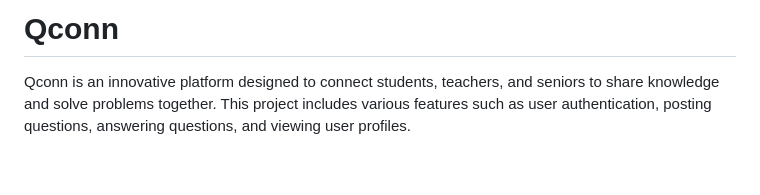
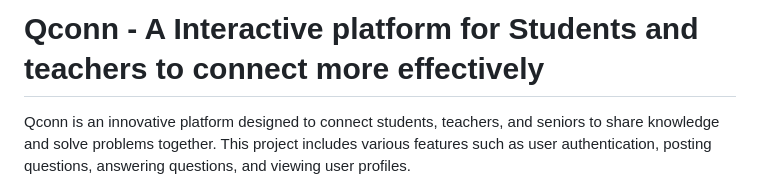
Before and after one commit to 5mokshith/Qconn, a Markdown page: README.md, the part around the change. GitHub-like rendering; blank space fills up the shorter version.

```diff
--- a/README.md
+++ b/README.md
@@ -1,4 +1,4 @@
-# Qconn
+# Qconn - A Interactive platform for Students and teachers to connect more effectively
 
 Qconn is an innovative platform designed to connect students, teachers, and seniors to share knowledge and solve problems together. This project includes various features such as user authentication, posting questions, answering questions, and viewing user profiles.
 
```
